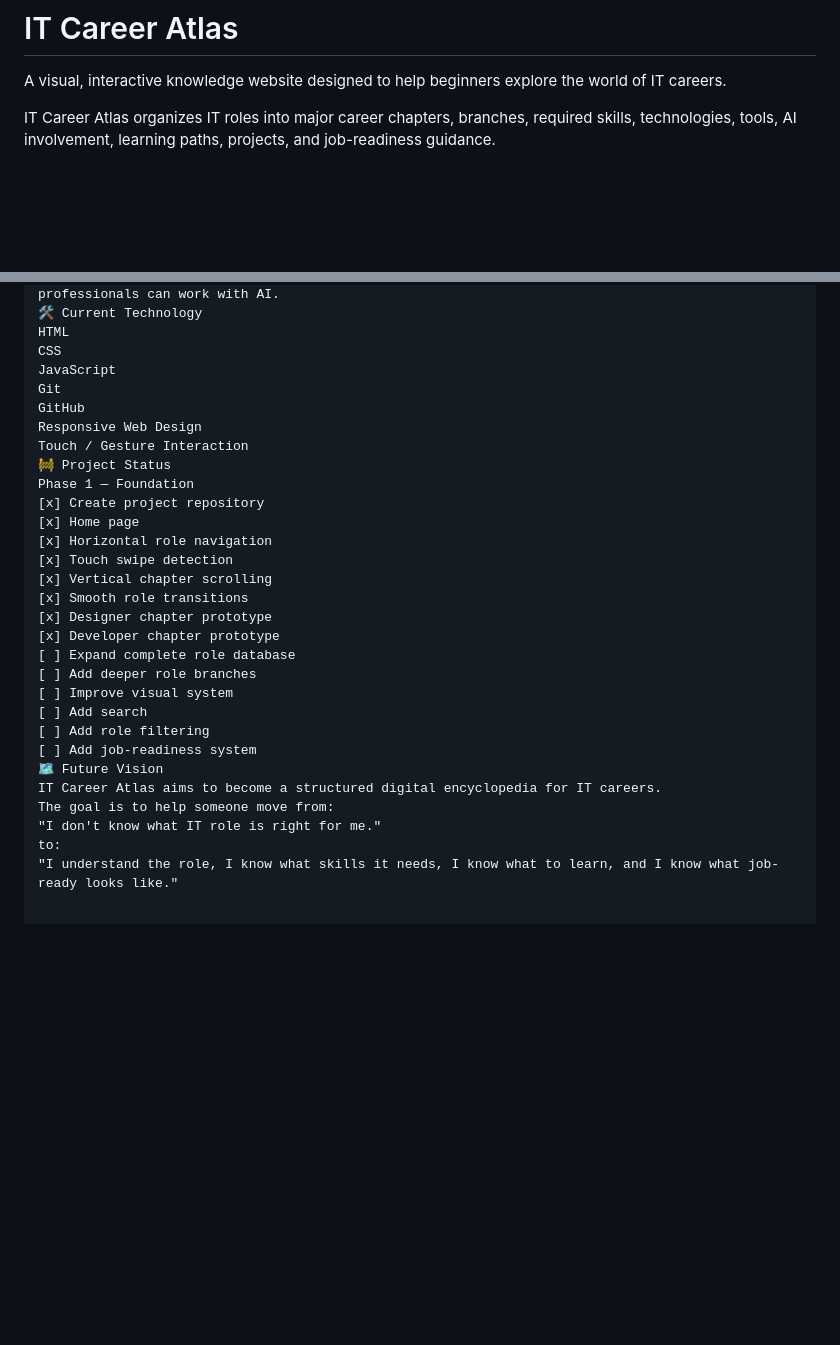
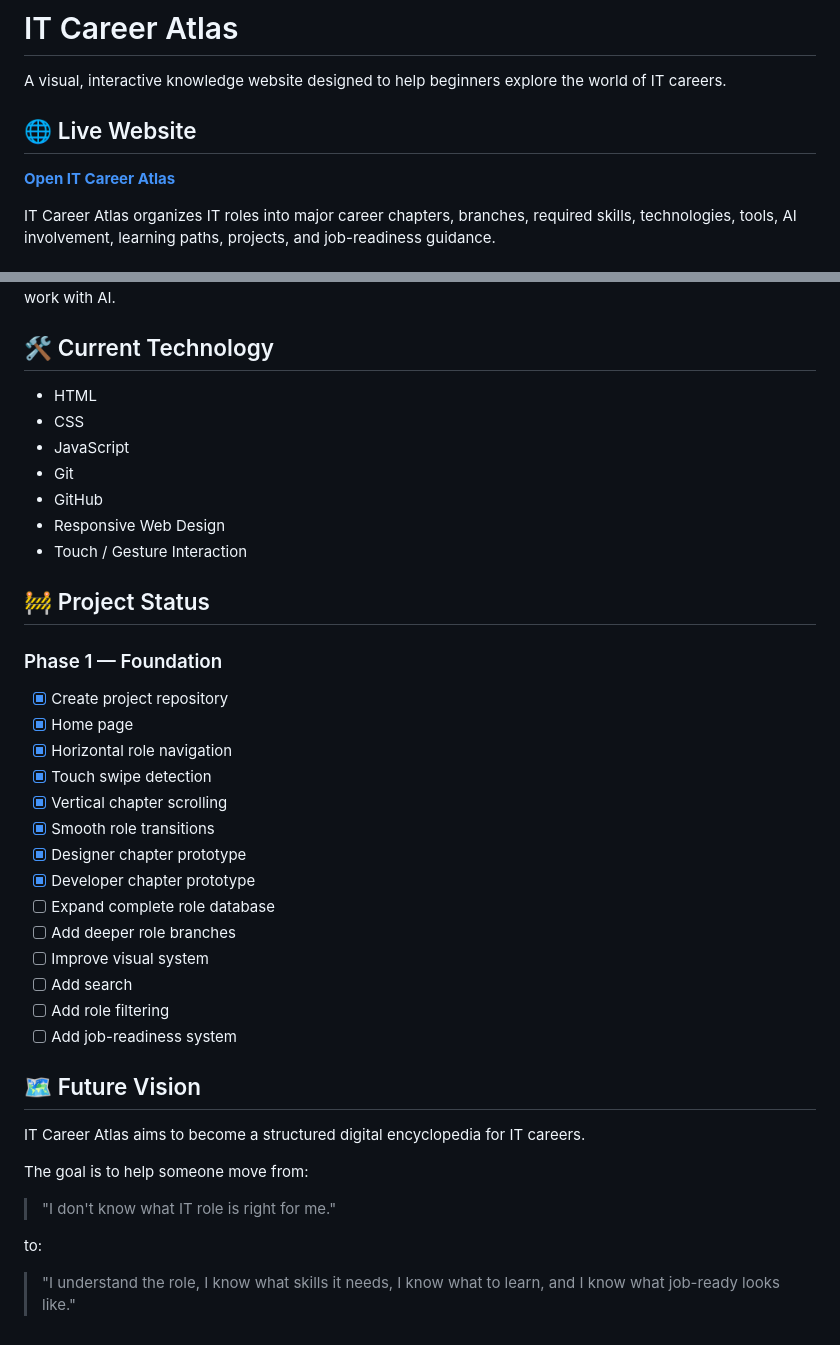
Before and after one commit to A04runSP/IT-Career-Atlas, a Markdown page: README.md, 2 parts joined by grey strips. GitHub-like rendering; blank space fills up the shorter version.

Commit message:
Add live demo link to README

```diff
--- a/README.md
+++ b/README.md
@@ -1,6 +1,10 @@
 # IT Career Atlas
 
 A visual, interactive knowledge website designed to help beginners explore the world of IT careers.
+
+## 🌐 Live Website
+
+**[Open IT Career Atlas](https://it-career-atlas.netlify.app/)**
 
 IT Career Atlas organizes IT roles into major career chapters, branches, required skills, technologies, tools, AI involvement, learning paths, projects, and job-readiness guidance.
 
@@ -99,31 +117,42 @@ Human + AI working together
 The goal is to help users understand not only what technologies are required, but also how professionals can work with AI.
-🛠️ Current Technology
-HTML
-CSS
-JavaScript
-Git
-GitHub
-Responsive Web Design
-Touch / Gesture Interaction
-🚧 Project Status
-Phase 1 — Foundation
-[x] Create project repository
-[x] Home page
-[x] Horizontal role navigation
-[x] Touch swipe detection
-[x] Vertical chapter scrolling
-[x] Smooth role transitions
-[x] Designer chapter prototype
-[x] Developer chapter prototype
-[ ] Expand complete role database
-[ ] Add deeper role branches
-[ ] Improve visual system
-[ ] Add search
-[ ] Add role filtering
-[ ] Add job-readiness system
-🗺️ Future Vision
+
+## 🛠️ Current Technology
+
+- HTML
+- CSS
+- JavaScript
+- Git
+- GitHub
+- Responsive Web Design
+- Touch / Gesture Interaction
+
+## 🚧 Project Status
+
+### Phase 1 — Foundation
+
+- [x] Create project repository
+- [x] Home page
+- [x] Horizontal role navigation
+- [x] Touch swipe detection
+- [x] Vertical chapter scrolling
+- [x] Smooth role transitions
+- [x] Designer chapter prototype
+- [x] Developer chapter prototype
+- [ ] Expand complete role database
+- [ ] Add deeper role branches
+- [ ] Improve visual system
+- [ ] Add search
+- [ ] Add role filtering
+- [ ] Add job-readiness system
+
+## 🗺️ Future Vision
+
 IT Career Atlas aims to become a structured digital encyclopedia for IT careers.
+
 The goal is to help someone move from:
-"I don't know what IT role is right for me."
+
+> "I don't know what IT role is right for me."
+
 to:
-"I understand the role, I know what skills it needs, I know what to learn, and I know what job-ready looks like."
+
+> "I understand the role, I know what skills it needs, I know what to learn, and I know what job-ready looks like."
```
Also changed, not shown: other parts of README.md (+53 -39 lines).
